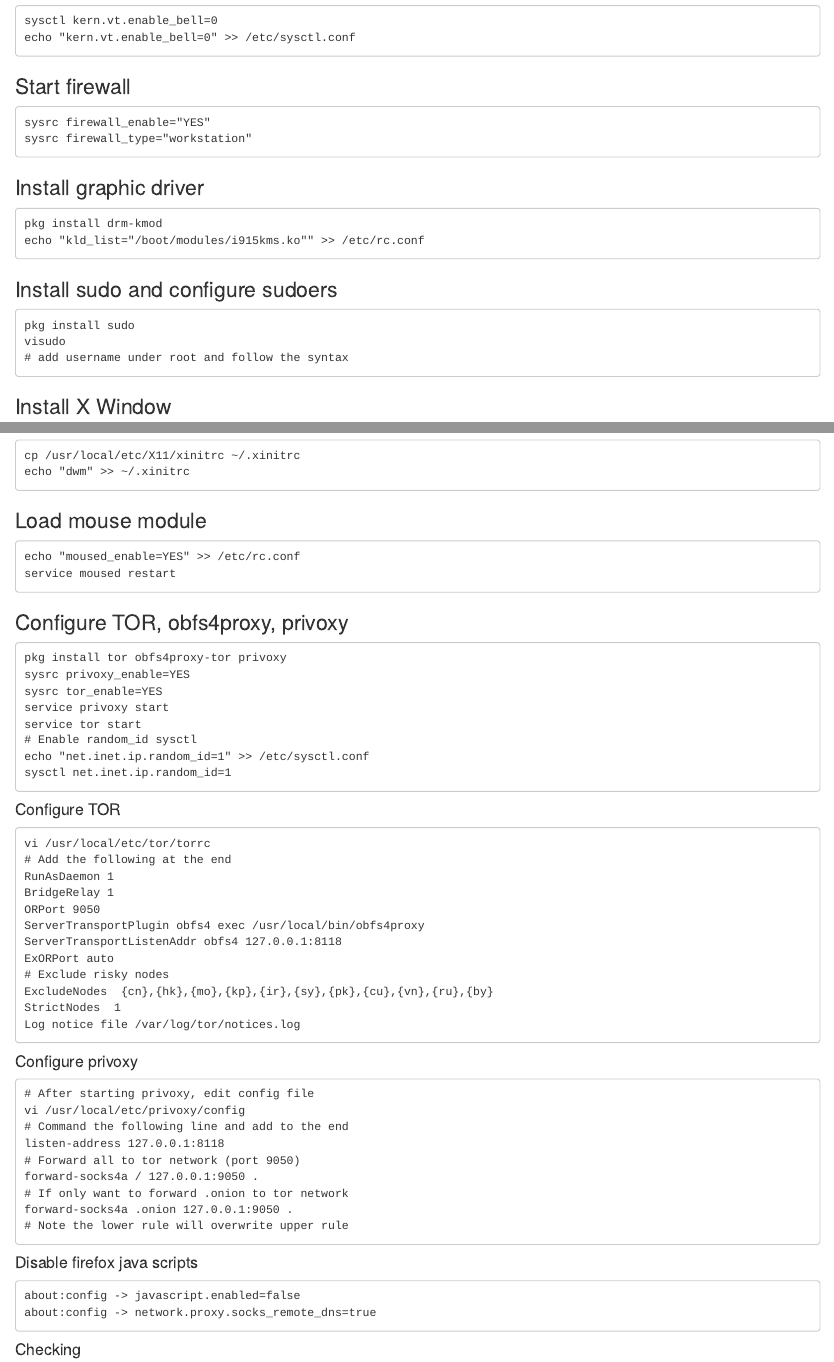
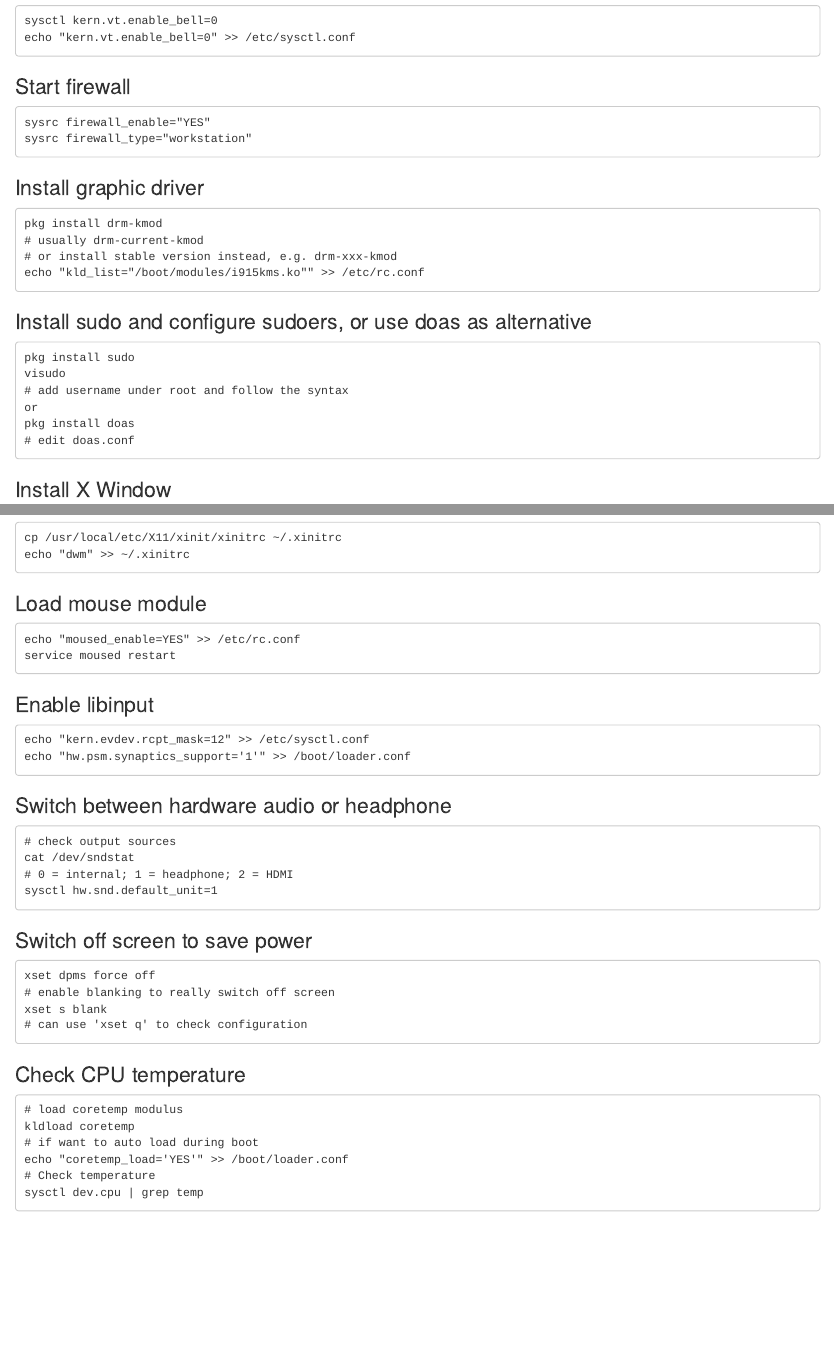
Before and after one commit to nang147/doc, an R Markdown document (FreeBSD_configuration/FreeBSD.Rmd): the page in a window 1100 px wide, from 230 px down, and a second part further down, joined at a grey line. The pictures show the output file FreeBSD_configuration/FreeBSD.html that the author committed with the source, opened offline.

Commit message:
'modified'

````diff
--- a/FreeBSD_configuration/FreeBSD.Rmd
+++ b/FreeBSD_configuration/FreeBSD.Rmd
@@ -2,7 +2,7 @@
 title: "FreeBSD configuration"
 Author: "NG"
 Date: "26 June 2020"
-output: pdf_document
+output: html_document
 ---
 
 ### Installation and update system
@@ -26,14 +26,19 @@
 ### Install graphic driver
 ```{}
 pkg install drm-kmod
+# usually drm-current-kmod
+# or install stable version instead, e.g. drm-xxx-kmod
 echo "kld_list="/boot/modules/i915kms.ko"" >> /etc/rc.conf
 ```
 
-### Install sudo and configure sudoers
+### Install sudo and configure sudoers, or use doas as alternative
 ```{}
 pkg install sudo
 visudo
 # add username under root and follow the syntax
+or
+pkg install doas
+# edit doas.conf
 ```
 
 ### Install X Window
@@ -89,3 +94,35 @@
 ```{}
 echo "moused_enable=YES" >> /etc/rc.conf
 service moused restart
+```
+
+### Enable libinput
+```{}
+echo "kern.evdev.rcpt_mask=12" >> /etc/sysctl.conf
+echo "hw.psm.synaptics_support='1'" >> /boot/loader.conf
+```
+
+### Switch between hardware audio or headphone
+```{}
+# check output sources
+cat /dev/sndstat
+# 0 = internal; 1 = headphone; 2 = HDMI
+sysctl hw.snd.default_unit=1
+```
+
+### Switch off screen to save power
+```{}
+xset dpms force off
+# enable blanking to really switch off screen
+xset s blank
+# can use 'xset q' to check configuration
+```
+
+### Check CPU temperature
+```{}
+# load coretemp modulus
+kldload coretemp
+# if want to auto load during boot
+echo "coretemp_load='YES'" >> /boot/loader.conf
+# Check temperature
+sysctl dev.cpu | grep temp
````
Also changed, not shown: FreeBSD_configuration/FreeBSD.html, FreeBSD_configuration/FreeBSD.pdf, FreeBSD_configuration/FreeBSD.Rmd (5 more changed lines).
